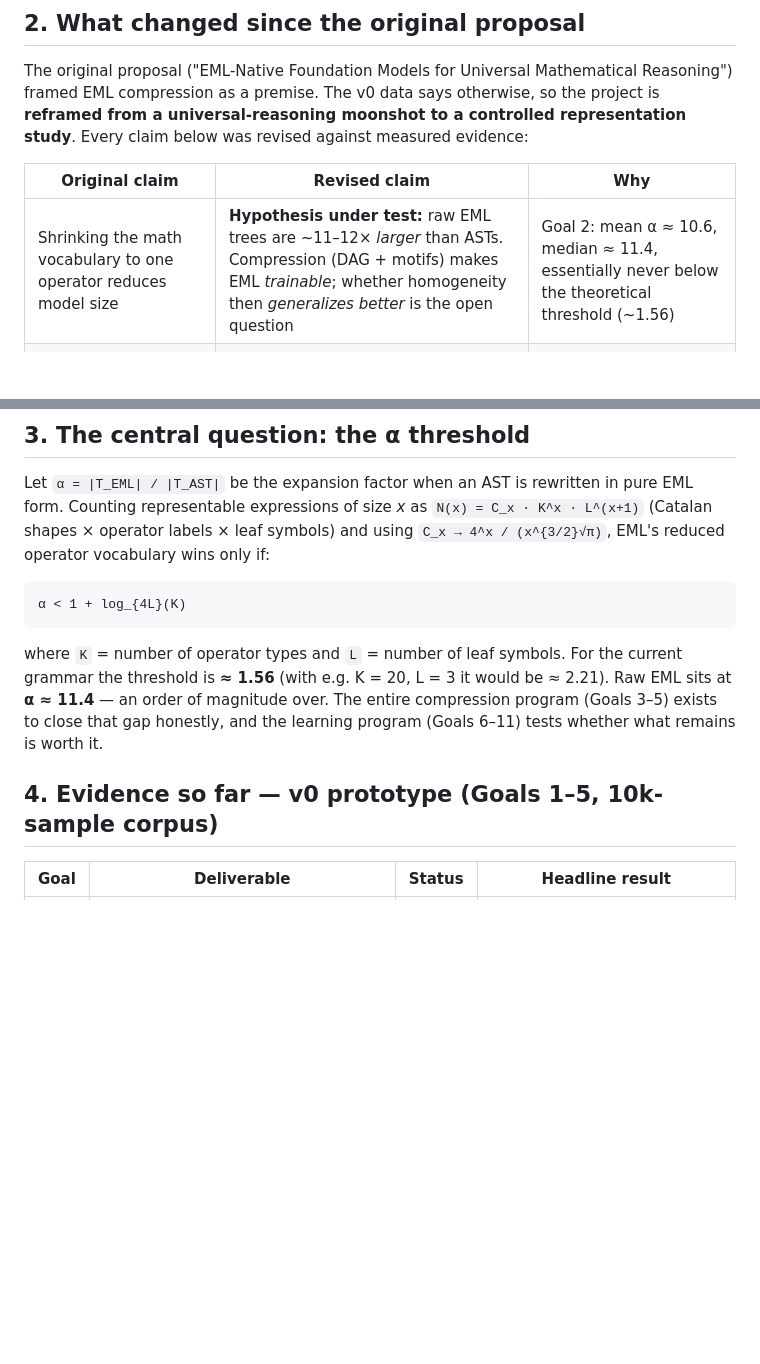
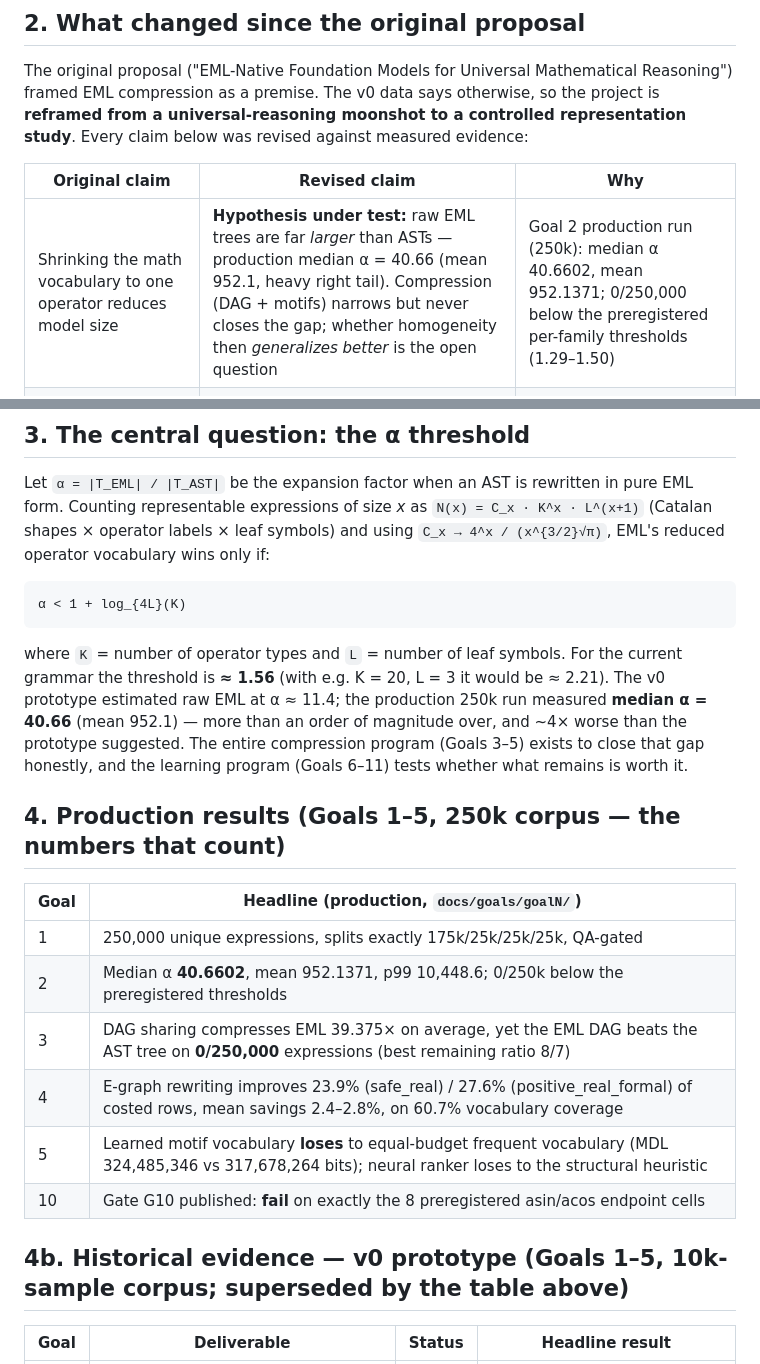
Before and after one commit to saidlaboratory/GEML, a Markdown page: README.md, 2 parts joined by grey strips. GitHub-like rendering; blank space fills up the shorter version.

Commit message:
Scrub user paths from goal5 repro commands, replace stale v0 numbers in README
Two submission blockers found by the readiness review:

- docs/goals/goal5/GOAL5_SUMMARY.md embedded Windows user paths
  (C:\Users\gensa\...) in its reproduction commands - a double-blind
  desk-reject risk and wrong on any other machine. Now repo-relative.
- README sections 2-3 presented v0 prototype numbers (alpha ~11.4,
  threshold comparison) as current. Production numbers are much worse
  (median alpha 40.66, mean 952.1, 0/250k below threshold) - anyone
  drafting from the README would have understated the headline result
  by 4x. Production table added; the v0 table is kept but relabeled
  historical/superseded.

````diff
--- a/README.md
+++ b/README.md
@@ -50,7 +50,7 @@ The original proposal ("EML-Native Foundation Models for Universal Mathematical
 
 | Original claim | Revised claim | Why |
 |---|---|---|
-| Shrinking the math vocabulary to one operator reduces model size | **Hypothesis under test:** raw EML trees are ~11–12× *larger* than ASTs. Compression (DAG + motifs) makes EML *trainable*; whether homogeneity then *generalizes better* is the open question | Goal 2: mean α ≈ 10.6, median ≈ 11.4, essentially never below the theoretical threshold (~1.56) |
+| Shrinking the math vocabulary to one operator reduces model size | **Hypothesis under test:** raw EML trees are far *larger* than ASTs — production median α = 40.66 (mean 952.1, heavy right tail). Compression (DAG + motifs) narrows but never closes the gap; whether homogeneity then *generalizes better* is the open question | Goal 2 production run (250k): median α 40.6602, mean 952.1371; 0/250,000 below the preregistered per-family thresholds (1.29–1.50) |
 | "GPT-4-level mathematical competency at a fraction of the parameters" | **Competitive accuracy with fewer parameters on a bounded algebraic domain** | Unfalsifiable as stated; parameter-efficiency is now an explicit experiment (Goal 11.2) |
 | Universal / zero-shot automated theorem proving | **Verified equational rewrite-proofs on a bounded domain** | GEML operates on a bounded algebraic fragment; proofs are verifier-gated rewrite paths (Goal 8) |
 | "Equivalence as graph isomorphism" | **Equivalence is semantic, not structural.** Learned from e-graph-generated equivalence pairs with rule-sequence provenance, always behind a verifier | Two equivalent expressions are generally *not* isomorphic graphs |
@@ -64,9 +64,20 @@ Let `α = |T_EML| / |T_AST|` be the expansion factor when an AST is rewritten in
 α < 1 + log_{4L}(K)
 ```
 
-where `K` = number of operator types and `L` = number of leaf symbols. For the current grammar the threshold is **≈ 1.56** (with e.g. K = 20, L = 3 it would be ≈ 2.21). Raw EML sits at **α ≈ 11.4** — an order of magnitude over. The entire compression program (Goals 3–5) exists to close that gap honestly, and the learning program (Goals 6–11) tests whether what remains is worth it.
+where `K` = number of operator types and `L` = number of leaf symbols. For the current grammar the threshold is **≈ 1.56** (with e.g. K = 20, L = 3 it would be ≈ 2.21). The v0 prototype estimated raw EML at α ≈ 11.4; the production 250k run measured **median α = 40.66** (mean 952.1) — more than an order of magnitude over, and ~4× worse than the prototype suggested. The entire compression program (Goals 3–5) exists to close that gap honestly, and the learning program (Goals 6–11) tests whether what remains is worth it.
 
-## 4. Evidence so far — v0 prototype (Goals 1–5, 10k-sample corpus)
+## 4. Production results (Goals 1–5, 250k corpus — the numbers that count)
+
+| Goal | Headline (production, `docs/goals/goalN/`) |
+|---|---|
+| 1 | 250,000 unique expressions, splits exactly 175k/25k/25k/25k, QA-gated |
+| 2 | Median α **40.6602**, mean 952.1371, p99 10,448.6; 0/250k below the preregistered thresholds |
+| 3 | DAG sharing compresses EML 39.375× on average, yet the EML DAG beats the AST tree on **0/250,000** expressions (best remaining ratio 8/7) |
+| 4 | E-graph rewriting improves 23.9% (safe_real) / 27.6% (positive_real_formal) of costed rows, mean savings 2.4–2.8%, on 60.7% vocabulary coverage |
+| 5 | Learned motif vocabulary **loses** to equal-budget frequent vocabulary (MDL 324,485,346 vs 317,678,264 bits); neural ranker loses to the structural heuristic |
+| 10 | Gate G10 published: **fail** on exactly the 8 preregistered asin/acos endpoint cells |
+
+## 4b. Historical evidence — v0 prototype (Goals 1–5, 10k-sample corpus; superseded by the table above)
 
 | Goal | Deliverable | Status | Headline result |
 |---|---|---|---|
````
Also changed, not shown: 1 other file.
